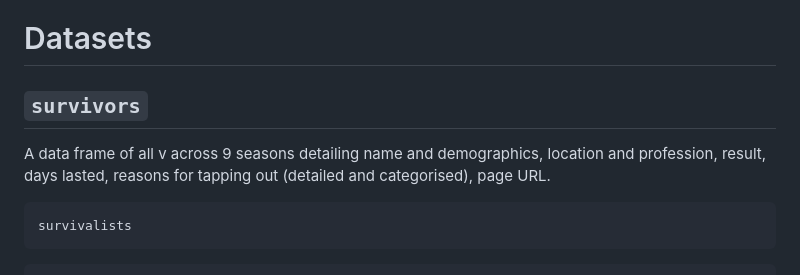
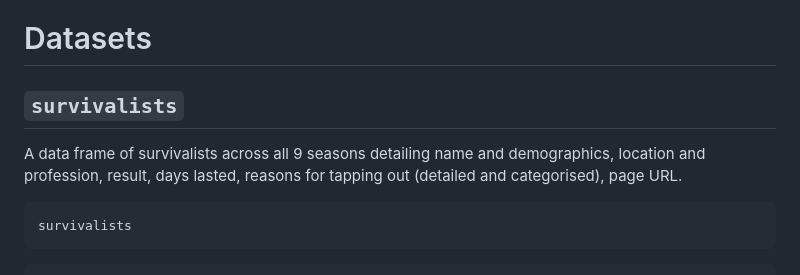
Before and after one commit to doehm/alone, a Markdown page: README.md, the part around the change printed below. GitHub-like rendering.

````diff
--- a/README.md
+++ b/README.md
@@ -18,11 +18,11 @@ devtools::install_github("doehm/alone")
 
 # Datasets
 
-## `survivors`
+## `survivalists`
 
-A data frame of all v across 9 seasons detailing name and demographics,
-location and profession, result, days lasted, reasons for tapping out
-(detailed and categorised), page URL.
+A data frame of survivalists across all 9 seasons detailing name and
+demographics, location and profession, result, days lasted, reasons for
+tapping out (detailed and categorised), page URL.
 
 ``` r
 survivalists
````
Also changed, not shown: other parts of README.md (+42 -2 lines), dev/images/boxplots.png (added), dev/images/items.png (added), dev/images/survival curves.png (added), 8 other files.
